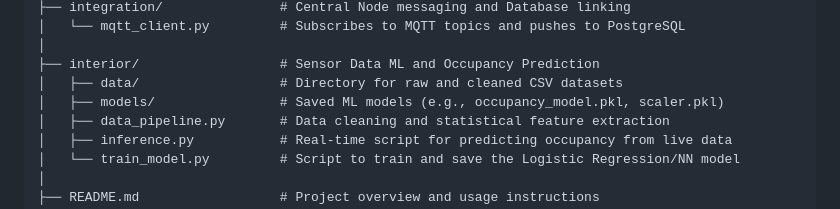
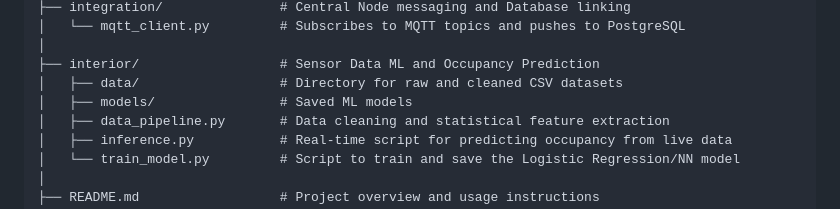
Before and after one commit to Abinaya-senthil774/Smart-Home-Security, a Markdown page: README.md, the part around the change. Rendered like a GitHub page.

```diff
--- a/README.md
+++ b/README.md
@@ -30,7 +30,7 @@ smart-home-security/
 │
 ├── interior/                  # Sensor Data ML and Occupancy Prediction
 │   ├── data/                  # Directory for raw and cleaned CSV datasets
-│   ├── models/                # Saved ML models (e.g., occupancy_model.pkl, scaler.pkl)
+│   ├── models/                # Saved ML models
 │   ├── data_pipeline.py       # Data cleaning and statistical feature extraction
 │   ├── inference.py           # Real-time script for predicting occupancy from live data
 │   └── train_model.py         # Script to train and save the Logistic Regression/NN model
```
